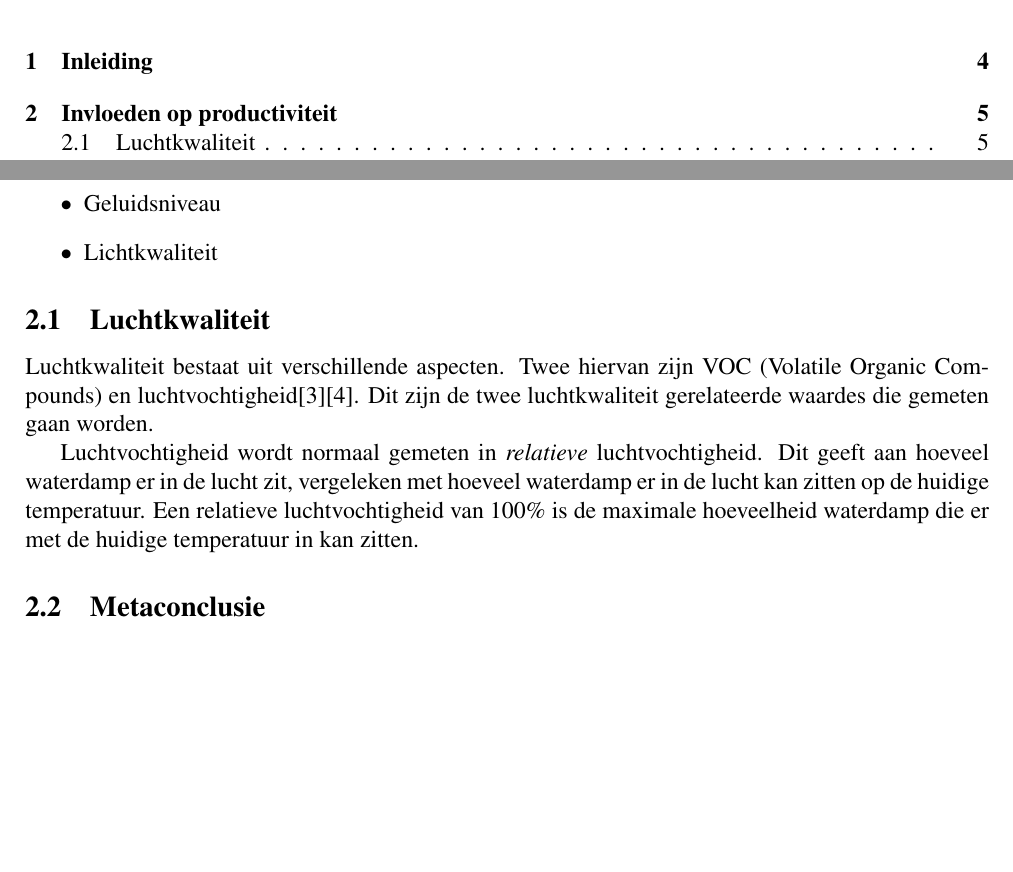
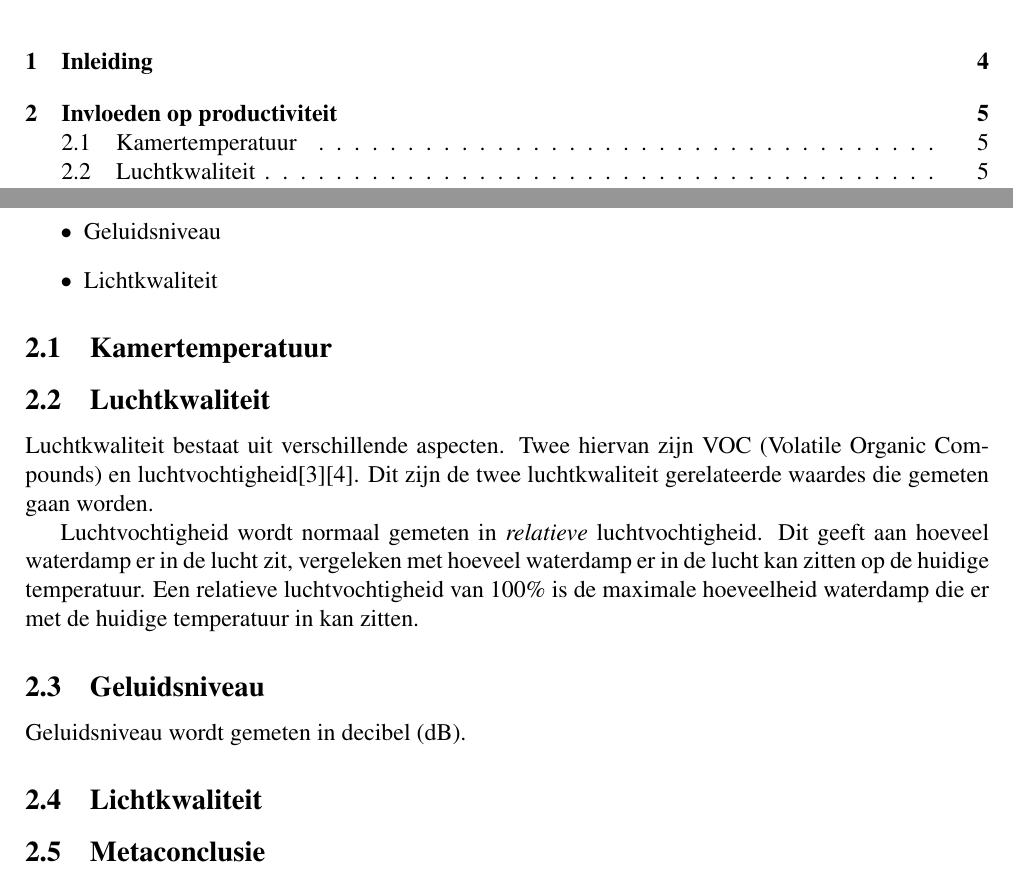
Before and after one commit to IUEngineering/sensorNetworks, a LaTeX document (doc/verslag/sensorNetworks.tex, which reads doc/verslag/sections/theory.tex): two parts of pages 3 and 5 of 32, joined at a grey line, cut so that both start at the same text, the shorter picture padded with empty space. Compiled offline with pdfLaTeX.

Commit message:
Add changes before moving branches

```diff
--- a/doc/verslag/sections/theory.tex
+++ b/doc/verslag/sections/theory.tex
@@ -15,6 +15,8 @@ Volgens een groot aantal onderzoeken hebben de volgende factoren de meeste invlo
     \item Lichtkwaliteit
 \end{itemize}
 
+\subsection{Kamertemperatuur}
+
 \subsection{Luchtkwaliteit}
 % Vertel over verschillende grootheden binnen luchtkwaliteit die gemeten kunnen worden met sensor.
 % Vertel welke sensoren geimplementeerd kunnen worden. Dit is niet onderzoek. Het antwoord is Luchtvochtigheidssensor en PPM-Bullshit-In-De-Lucht-Sensor.
@@ -22,6 +24,12 @@ Volgens een groot aantal onderzoeken hebben de volgende factoren de meeste invlo
 Luchtkwaliteit bestaat uit verschillende aspecten. Twee hiervan zijn VOC (Volatile Organic Compounds) en luchtvochtigheid\cite{comfort-grootheden}\cite{luchtkwal-is-voc-denk-ik-misschien}. Dit zijn de twee luchtkwaliteit gerelateerde waardes die gemeten gaan worden.
 
 Luchtvochtigheid wordt normaal gemeten in \textit{relatieve} luchtvochtigheid. Dit geeft aan hoeveel waterdamp er in de lucht zit, vergeleken met hoeveel waterdamp er in de lucht kan zitten op de huidige temperatuur. Een relatieve luchtvochtigheid van 100\% is de maximale hoeveelheid waterdamp die er met de huidige temperatuur in kan zitten.
+
+\subsection{Geluidsniveau}
+Geluidsniveau wordt gemeten in decibel (dB).
+
+\subsection{Lichtkwaliteit}
+
 
 
 \subsection{Metaconclusie}
```
Also changed, not shown: doc/verslag/references.bib (+2 -0 lines).
